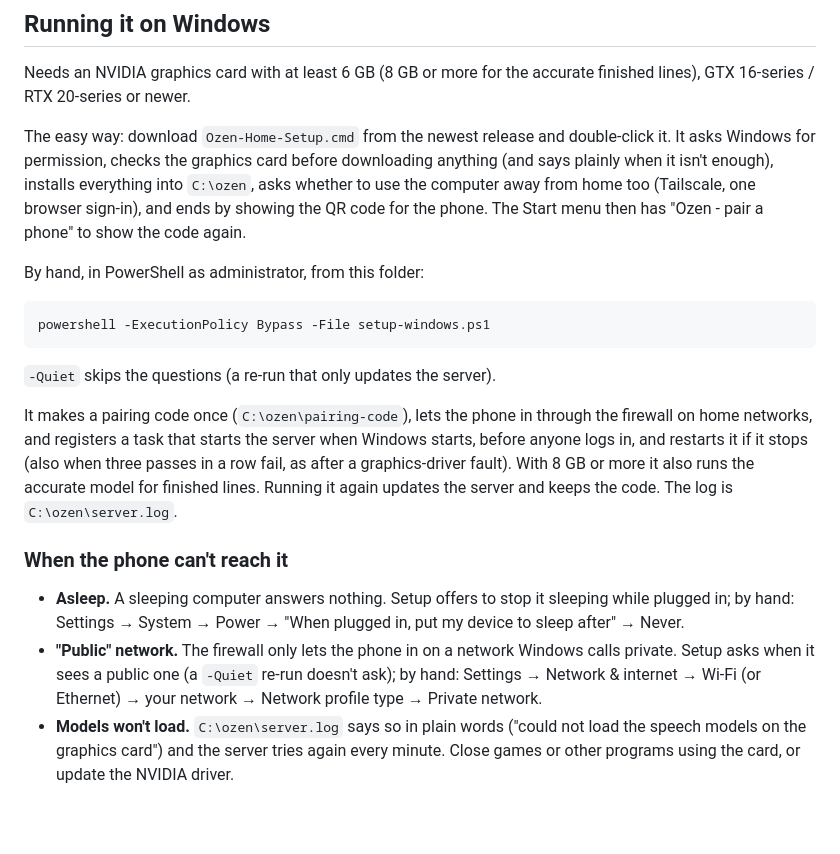
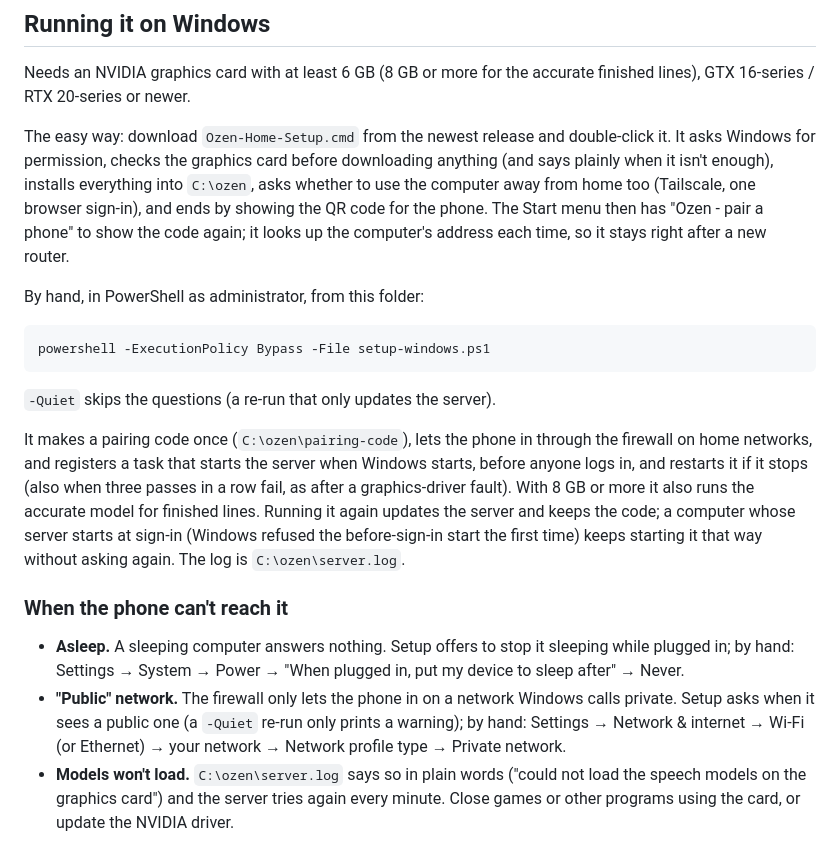
Before and after one commit to arbel-source-org/ozen, a Markdown page: server/README.md, the part around the change. Drawn GitHub-style; blank space fills up the shorter version.

Commit message:
Docs: server README matches the re-run behaviour of setup

```diff
--- a/server/README.md
+++ b/server/README.md
@@ -22,7 +22,8 @@ before downloading anything (and says plainly when it isn't enough),
 installs everything into `C:\ozen`, asks whether to use the computer away
 from home too (Tailscale, one browser sign-in), and ends by showing the QR
 code for the phone. The Start menu then has "Ozen - pair a phone" to show
-the code again.
+the code again; it looks up the computer's address each time, so it stays
+right after a new router.
 
 By hand, in PowerShell as administrator, from this folder:
 
@@ -37,7 +38,9 @@ through the firewall on home networks, and registers a task that starts
 the server when Windows starts, before anyone logs in, and restarts it if it
 stops (also when three passes in a row fail, as after a graphics-driver
 fault). With 8 GB or more it also runs the accurate model for finished
-lines. Running it again updates the server and keeps the code. The log is
+lines. Running it again updates the server and keeps the code; a computer
+whose server starts at sign-in (Windows refused the before-sign-in start
+the first time) keeps starting it that way without asking again. The log is
 `C:\ozen\server.log`.
 
 ### When the phone can't reach it
@@ -47,7 +50,7 @@ lines. Running it again updates the server and keeps the code. The log is
   plugged in, put my device to sleep after" → Never.
 - **"Public" network.** The firewall only lets the phone in on a network
   Windows calls private. Setup asks when it sees a public one (a `-Quiet`
-  re-run doesn't ask); by hand: Settings → Network & internet → Wi-Fi (or
+  re-run only prints a warning); by hand: Settings → Network & internet → Wi-Fi (or
   Ethernet) → your network → Network profile type → Private network.
 - **Models won't load.** `C:\ozen\server.log` says so in plain words ("could
   not load the speech models on the graphics card") and the server tries
```
